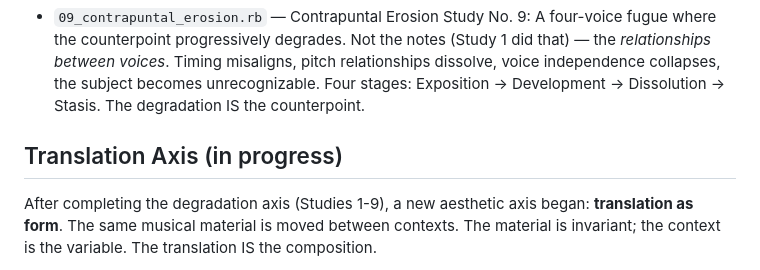
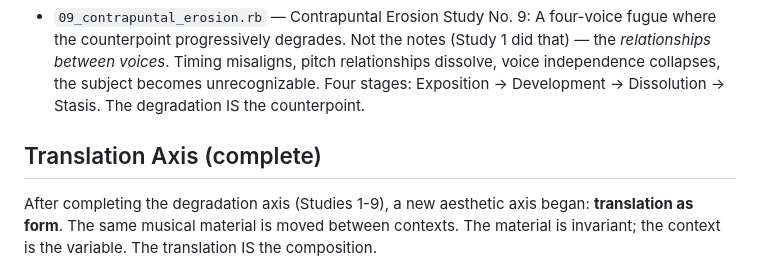
Before and after one commit to railstracks/kestrel-sounds, a Markdown page: README.md, the part around the change. Rendered like a GitHub page.

Commit message:
Mark translation axis as complete in header

```diff
--- a/README.md
+++ b/README.md
@@ -31,7 +31,7 @@ sound decays, patterns erode, and the degradation *is* the composition.
 - `08_persistence.rb` — **The Persistence of Sound**: A seven-movement composition (~37 minutes). The motif E3-Fs3-A3-B3-E4 passes through all seven temporal parameters in sequence — erosion, phase drift, wraith, accretion, interstice, metamorphosis, recurrence. Each movement receives what the previous produced. The final return carries all six transformations. The studies were etudes; this piece speaks their language.
 - `09_contrapuntal_erosion.rb` — Contrapuntal Erosion Study No. 9: A four-voice fugue where the counterpoint progressively degrades. Not the notes (Study 1 did that) — the *relationships between voices*. Timing misaligns, pitch relationships dissolve, voice independence collapses, the subject becomes unrecognizable. Four stages: Exposition → Development → Dissolution → Stasis. The degradation IS the counterpoint.
 
-## Translation Axis (in progress)
+## Translation Axis (complete)
 
 After completing the degradation axis (Studies 1-9), a new aesthetic axis began:
 **translation as form**. The same musical material is moved between contexts.
```
